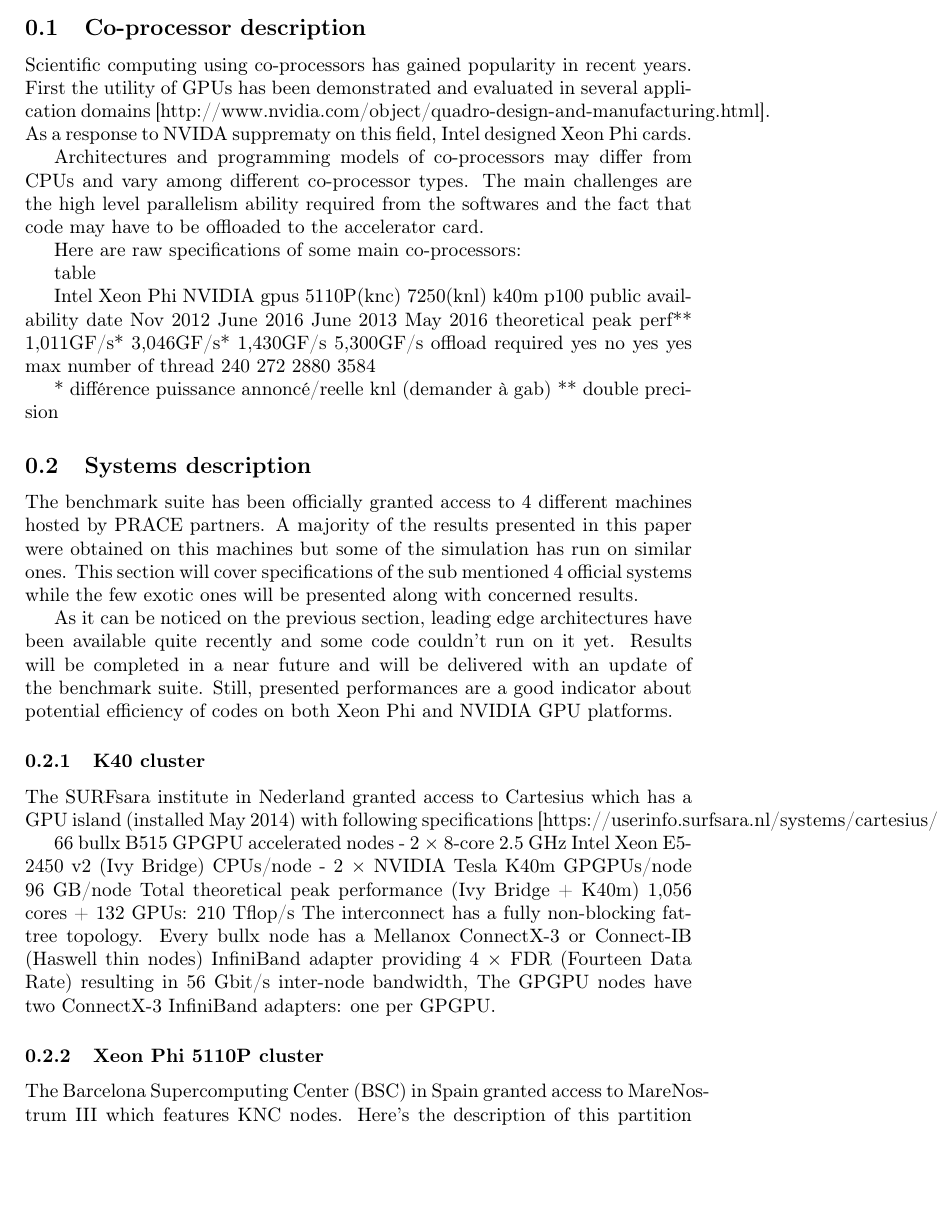
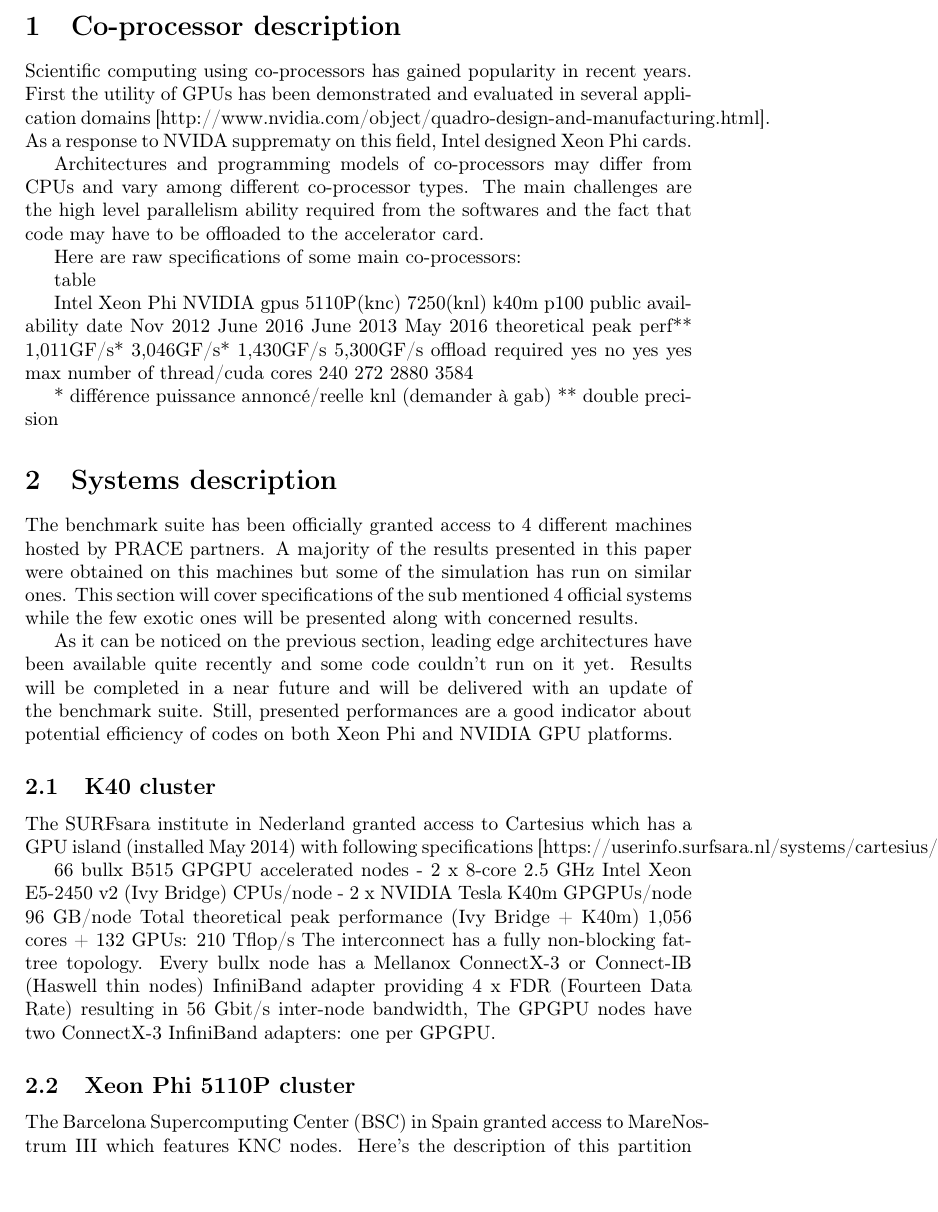
Before and after one commit to MisterFruits/d75, a LaTeX document (main.tex, which reads content.tex): part of page 6 of 19, cut so that both start at the same text, the shorter picture padded with empty space. Compiled offline with pdfLaTeX.

Commit message:
FIX latex stuff

```diff
--- a/content.tex
+++ b/content.tex
@@ -44,7 +42,7 @@
 
 This suite is targeting accelerator cards, more specifically the Intel Xeon Phi and Nvidia GPU architecture. This section will quickly describe them and will present the four machine, the benchmarks ran on.
 
-\subsection{Co-processor description}
+\section{Co-processor description}
 Scientific computing using co-processors has gained popularity in recent years. First the utility of GPUs has been demonstrated and evaluated in several application domains [http://www.nvidia.com/object/quadro-design-and-manufacturing.html]. As a response to NVIDA supprematy on this field, Intel designed Xeon Phi cards.
 
 Architectures and programming models of co-processors may differ from CPUs and vary among different co-processor types. The main challenges are the high level parallelism ability required from the softwares and the fact that code may have to be offloaded to the accelerator card.
@@ -58,28 +56,28 @@
 public availability date Nov 2012 June 2016 June 2013 May 2016
 theoretical peak perf** 1,011GF/s* 3,046GF/s* 1,430GF/s 5,300GF/s
 offload required yes no yes yes
-max number of thread 240 272 2880 3584
+max number of thread/cuda cores 240 272 2880 3584
 
 * différence puissance annoncé/reelle knl (demander à gab)
 ** double precision
 
-\subsection{Systems description}
+\section{Systems description}
 
 The benchmark suite has been officially granted access to 4 different machines hosted by PRACE partners. A majority of the results presented in this paper were obtained on this machines but some of the simulation has run on similar ones. This section will cover specifications of the sub mentioned 4 official systems while the few exotic ones will be presented along with concerned results.
 
 As it can be noticed on the previous section, leading edge architectures have been available quite recently and some code couldn't run on it yet. Results will be completed in a near future and will be delivered with an update of the benchmark suite. Still, presented performances are a good indicator about potential efficiency of codes on both Xeon Phi and NVIDIA GPU platforms.
 
-\subsubsection{K40 cluster}
+\subsection{K40 cluster}
 The SURFsara institute in Nederland granted access to Cartesius which has a GPU island (installed May 2014) with following specifications [https://userinfo.surfsara.nl/systems/cartesius/description]:
 
 66 bullx B515 GPGPU accelerated nodes
- - 2 × 8-core 2.5 GHz Intel Xeon E5-2450 v2 (Ivy Bridge) CPUs/node
- - 2 × NVIDIA Tesla K40m GPGPUs/node
+ - 2 x 8-core 2.5 GHz Intel Xeon E5-2450 v2 (Ivy Bridge) CPUs/node
+ - 2 x NVIDIA Tesla K40m GPGPUs/node
 96 GB/node
 Total theoretical peak performance (Ivy Bridge + K40m) 1,056 cores + 132 GPUs: 210 Tflop/s
-The interconnect has a fully non-blocking fat-tree topology. Every bullx node has a Mellanox ConnectX-3 or Connect-IB (Haswell thin nodes) InfiniBand adapter providing 4 × FDR (Fourteen Data Rate) resulting in 56 Gbit/s inter-node bandwidth, The GPGPU nodes have two ConnectX-3 InfiniBand adapters: one per GPGPU.
+The interconnect has a fully non-blocking fat-tree topology. Every bullx node has a Mellanox ConnectX-3 or Connect-IB (Haswell thin nodes) InfiniBand adapter providing 4 x FDR (Fourteen Data Rate) resulting in 56 Gbit/s inter-node bandwidth, The GPGPU nodes have two ConnectX-3 InfiniBand adapters: one per GPGPU.
 
-\subsubsection{Xeon Phi 5110P cluster}
+\subsection{Xeon Phi 5110P cluster}
 The Barcelona Supercomputing Center (BSC) in Spain granted access to MareNostrum III which features KNC nodes. Here's the description of this partition [https://www.bsc.es/support/MareNostrum3-ug.pdf, MareNostrum III User’s Guide Barcelona Supercomputing Center]:
 
 42 heterogenenous nodes contain:
```
Also changed, not shown: content.tex (12 more changed lines).
